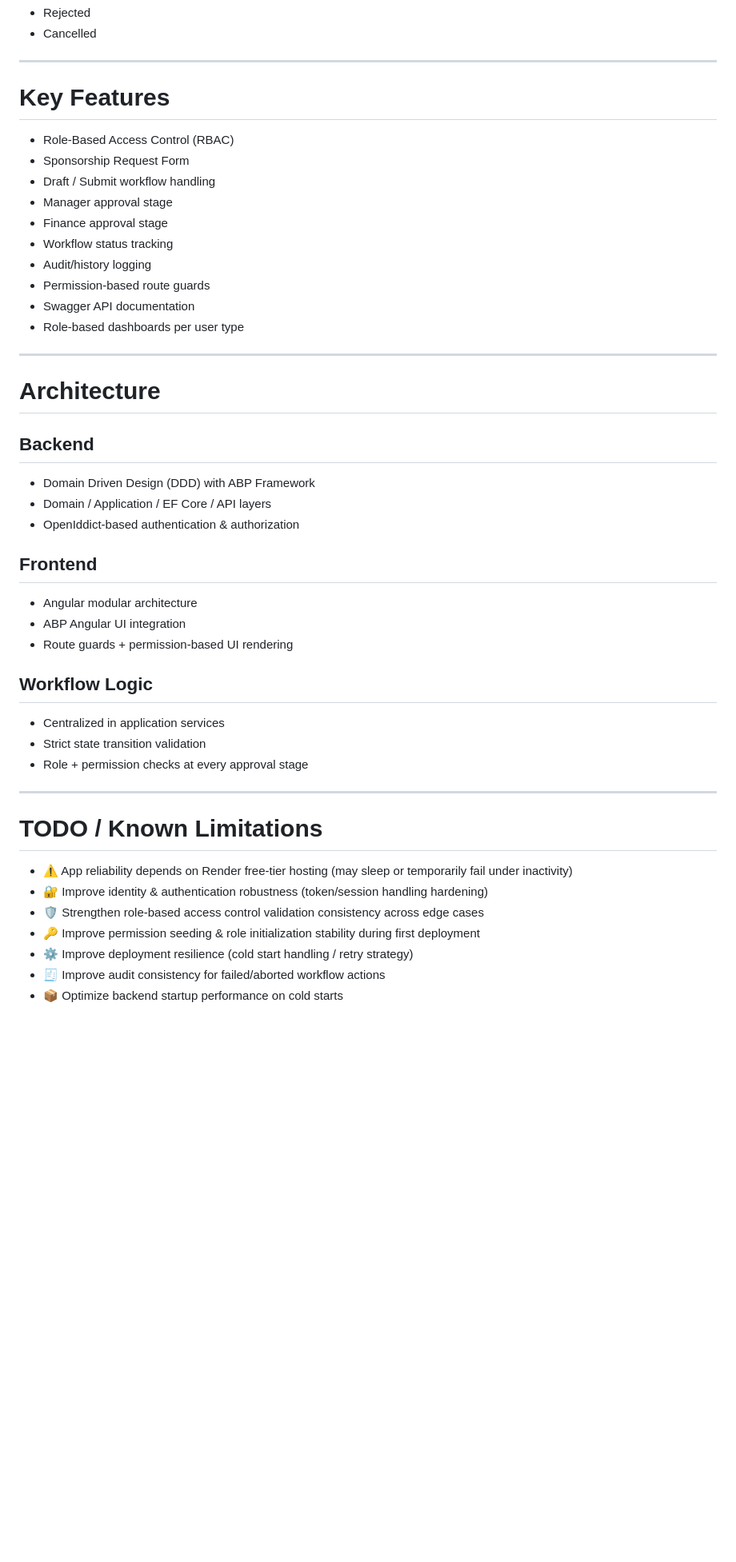
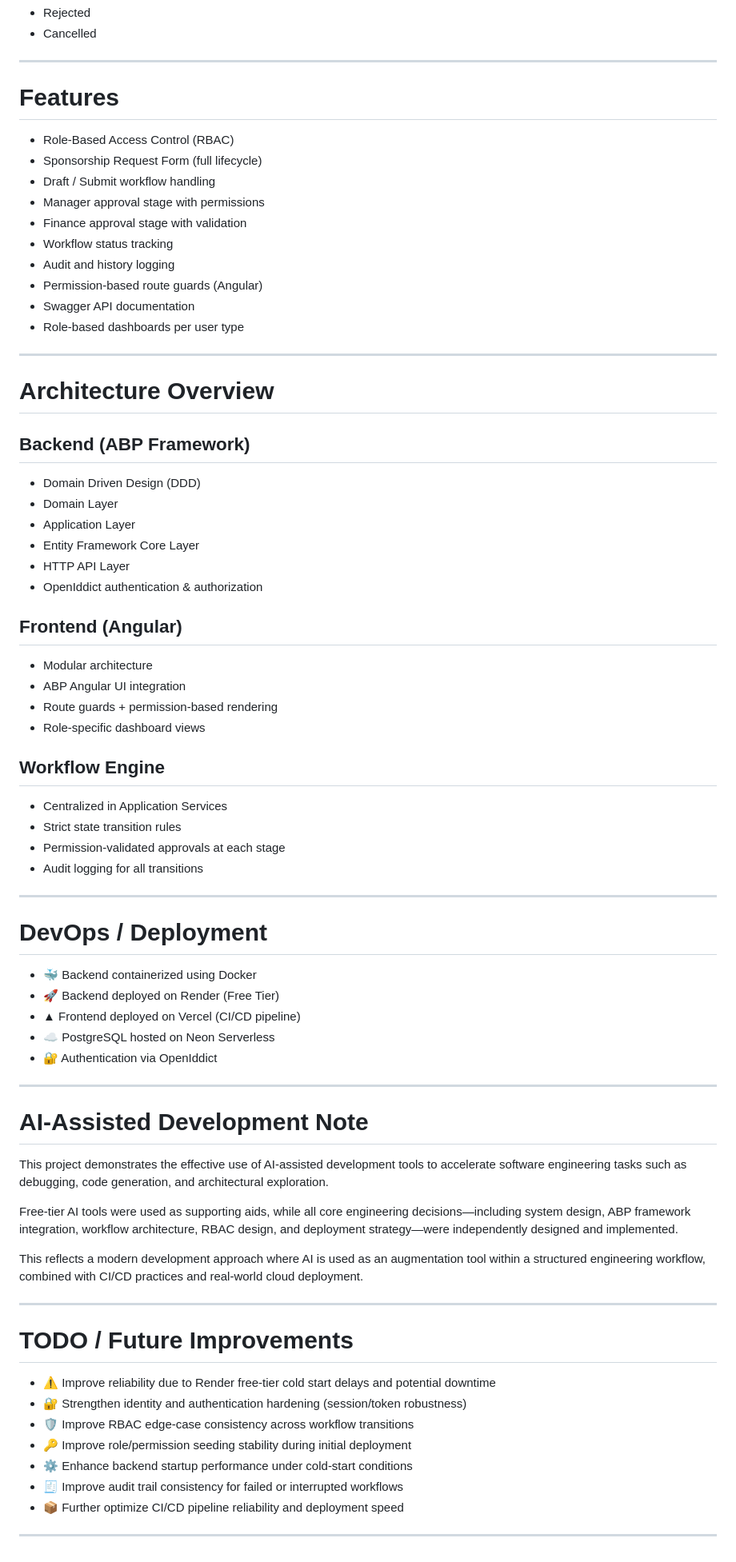
Before and after one commit to ShadmanKhan12/Sponsorship-Workflow, a Markdown page: README.md, the part around one of its changes. Shown at 80% size. Drawn GitHub-style; blank space fills up the shorter version.

```diff
--- a/README.md
+++ b/README.md
@@ -112,46 +138,73 @@ Also supported:
 
 ---
 
-# Key Features
+# Features
 
 - Role-Based Access Control (RBAC)
-- Sponsorship Request Form
+- Sponsorship Request Form (full lifecycle)
 - Draft / Submit workflow handling
-- Manager approval stage
-- Finance approval stage
+- Manager approval stage with permissions
+- Finance approval stage with validation
 - Workflow status tracking
-- Audit/history logging
-- Permission-based route guards
+- Audit and history logging
+- Permission-based route guards (Angular)
 - Swagger API documentation
 - Role-based dashboards per user type
 
 ---
 
-# Architecture
+# Architecture Overview
 
-## Backend
-- Domain Driven Design (DDD) with ABP Framework
-- Domain / Application / EF Core / API layers
-- OpenIddict-based authentication & authorization
+## Backend (ABP Framework)
+- Domain Driven Design (DDD)
+- Domain Layer
+- Application Layer
+- Entity Framework Core Layer
+- HTTP API Layer
+- OpenIddict authentication & authorization
 
-## Frontend
-- Angular modular architecture
+## Frontend (Angular)
+- Modular architecture
 - ABP Angular UI integration
-- Route guards + permission-based UI rendering
+- Route guards + permission-based rendering
+- Role-specific dashboard views
 
-## Workflow Logic
-- Centralized in application services
-- Strict state transition validation
-- Role + permission checks at every approval stage
+## Workflow Engine
+- Centralized in Application Services
+- Strict state transition rules
+- Permission-validated approvals at each stage
+- Audit logging for all transitions
 
 ---
 
-# TODO / Known Limitations
+# DevOps / Deployment
 
-- ⚠️ App reliability depends on Render free-tier hosting (may sleep or temporarily fail under inactivity)
-- 🔐 Improve identity & authentication robustness (token/session handling hardening)
-- 🛡️ Strengthen role-based access control validation consistency across edge cases
-- 🔑 Improve permission seeding & role initialization stability during first deployment
-- ⚙️ Improve deployment resilience (cold start handling / retry strategy)
-- 🧾 Improve audit consistency for failed/aborted workflow actions
-- 📦 Optimize backend startup performance on cold starts
+- 🐳 Backend containerized using Docker
+- 🚀 Backend deployed on Render (Free Tier)
+- ▲ Frontend deployed on Vercel (CI/CD pipeline)
+- ☁️ PostgreSQL hosted on Neon Serverless
+- 🔐 Authentication via OpenIddict
+
+---
+
+# AI-Assisted Development Note
+
+This project demonstrates the effective use of AI-assisted development tools to accelerate software engineering tasks such as debugging, code generation, and architectural exploration.
+
+Free-tier AI tools were used as supporting aids, while all core engineering decisions—including system design, ABP framework integration, workflow architecture, RBAC design, and deployment strategy—were independently designed and implemented.
+
+This reflects a modern development approach where AI is used as an augmentation tool within a structured engineering workflow, combined with CI/CD practices and real-world cloud deployment.
+
+---
+
+# TODO / Future Improvements
+
+- ⚠️ Improve reliability due to Render free-tier cold start delays and potential downtime
+- 🔐 Strengthen identity and authentication hardening (session/token robustness)
+- 🛡️ Improve RBAC edge-case consistency across workflow transitions
+- 🔑 Improve role/permission seeding stability during initial deployment
+- ⚙️ Enhance backend startup performance under cold-start conditions
+- 🧾 Improve audit trail consistency for failed or interrupted workflows
+- 📦 Further optimize CI/CD pipeline reliability and deployment speed
+
+---
```
Also changed, not shown: other parts of README.md (+42 -16 lines).
